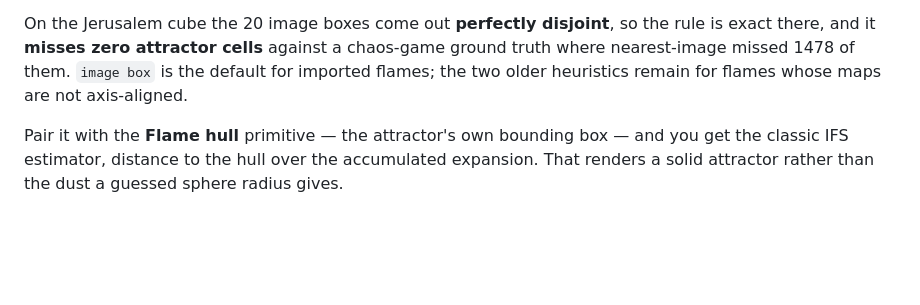
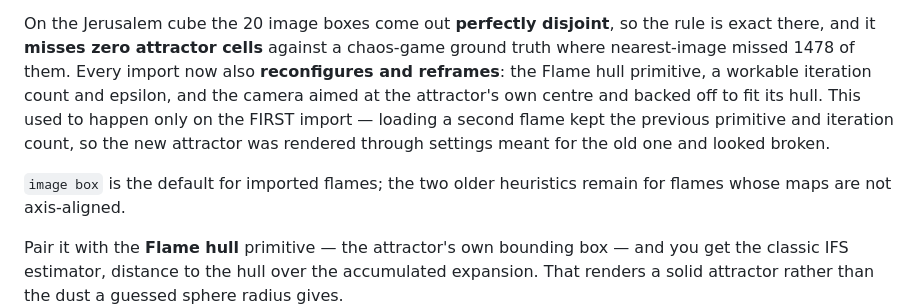
Before and after one commit to snicker02/Catoptron3D, a Markdown page: README.md, the part around the change. Drawn GitHub-style; blank space fills up the shorter version.

```diff
--- a/README.md
+++ b/README.md
@@ -458,7 +458,13 @@ IS a box, so "does p lie in image i" is an exact containment test.
 
 On the Jerusalem cube the 20 image boxes come out **perfectly disjoint**, so the rule is exact
 there, and it **misses zero attractor cells** against a chaos-game ground truth where
-nearest-image missed 1478 of them. `image box` is the default for imported flames; the two older
+nearest-image missed 1478 of them. Every import now also **reconfigures and reframes**: the Flame hull primitive, a workable
+iteration count and epsilon, and the camera aimed at the attractor's own centre and backed off to
+fit its hull. This used to happen only on the FIRST import — loading a second flame kept the
+previous primitive and iteration count, so the new attractor was rendered through settings meant
+for the old one and looked broken.
+
+`image box` is the default for imported flames; the two older
 heuristics remain for flames whose maps are not axis-aligned.
 
 Pair it with the **Flame hull** primitive — the attractor's own bounding box — and you get the
```
